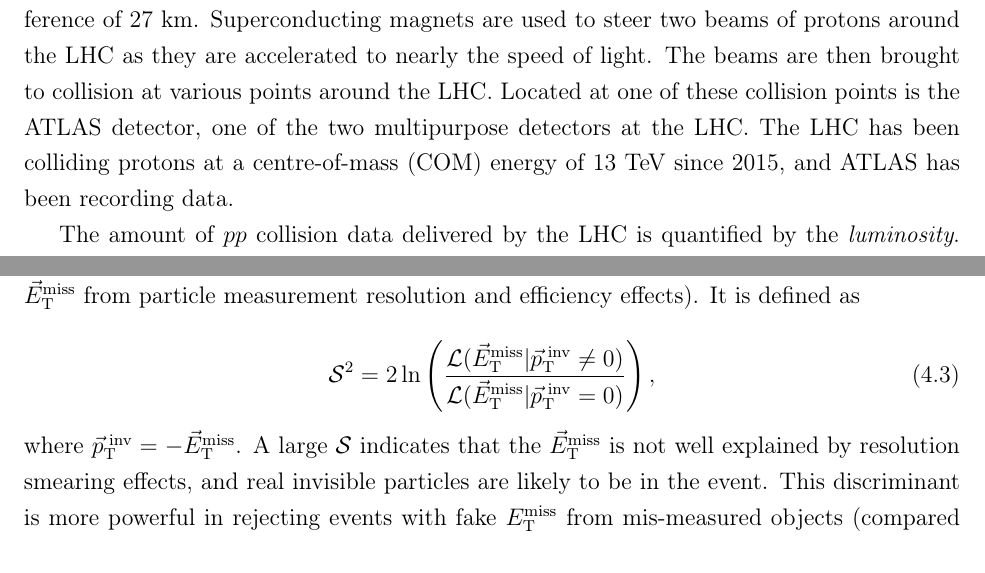
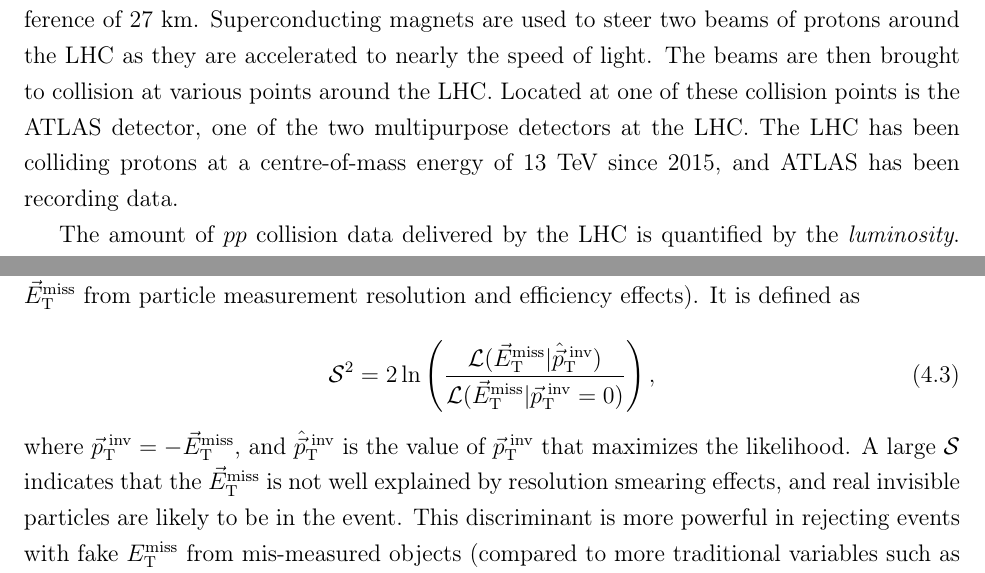
Before and after one commit to kaylamclean/candidacy, a LaTeX thesis (candidacy.tex, which reads chapters/next_steps.tex, chapters/theory.tex): two parts of pages 9 and 26 of 39, joined at a grey line, cut so that both start at the same text. Compiled offline with pdfLaTeX.

Commit message:
Updates to ETmiss significance, small typo fixes

```diff
--- a/chapters/next_steps.tex
+++ b/chapters/next_steps.tex
@@ -27,10 +27,10 @@
 Another new variable is the \etmiss significance $\mathcal{S}$ \cite{Schaefer:2294922}. It is defined using a log-likelihood ratio and quantifies how likely it is that the reconstructed \etmissvec is consistent with genuine \etmissvec $\neq 0$ (i.e.\ that there are real invisible particles in the event, as opposed to a non-zero \etmissvec from particle measurement resolution and efficiency effects). It is defined as
 
 \begin{equation}
-\mathcal{S}^2 = 2 \ln \left( \frac{\mathcal{L}(\vec{E}_\text{T}^\text{miss} | \vec{p}_\text{T}^\text{ inv} \neq 0)}{\mathcal{L}(\vec{E}_\text{T}^\text{miss} | \vec{p}_\text{T}^\text{ inv} = 0)} \right),
+\mathcal{S}^2 = 2 \ln \left( \frac{\mathcal{L}(\vec{E}_\text{T}^\text{miss} | \hat{\vec{p}}_\text{T}^\text{ inv})}{\mathcal{L}(\vec{E}_\text{T}^\text{miss} | \vec{p}_\text{T}^\text{ inv} = 0)} \right),
 \end{equation}
 
-\noindent where $\vec{p}_\text{T}^\text{ inv} = -\vec{E}_\text{T}^\text{miss}$. A large $\mathcal{S}$ indicates that the \etmissvec is not well explained by resolution smearing effects, and real invisible particles are likely to be in the event. This discriminant is more powerful in rejecting events with fake \etmiss from mis-measured objects (compared to more traditional variables such as \etmissht) because it includes the uncertainties of the reconstructed objects and track-based soft term that enter the \etmiss calculation. Hence this is a promising variable to help reduce the \Zjets background, arguably the most difficult background to estimate in this analysis.
+\noindent where $\vec{p}_\text{T}^\text{ inv} = -\vec{E}_\text{T}^\text{miss}$, and $\hat{\vec{p}}_\text{T}^\text{ inv}$ is the value of $\vec{p}_\text{T}^\text{ inv}$ that maximizes the likelihood. A large $\mathcal{S}$ indicates that the \etmissvec is not well explained by resolution smearing effects, and real invisible particles are likely to be in the event. This discriminant is more powerful in rejecting events with fake \etmiss from mis-measured objects (compared to more traditional variables such as \etmissht) because it includes the uncertainties of the reconstructed objects and track-based soft term that enter the \etmiss calculation. Hence this is a promising variable to help reduce the \Zjets background, arguably the most difficult background to estimate in this analysis.
 
 Finally, an added complication in the future event selection optimization of the analysis is the potential for multiple signal regions. As we study more varieties of dark matter models, the cuts that optimize the significance for different signals may differ. If the significance for different signals varies greatly with different cuts, it may be optimal to have more than one signal region. However, this adds additional challenges to the analysis, such as having to estimate backgrounds in multiple regions; if a background is difficult to estimate (e.g. large correlations when estimating \Zjets with the ABCD method), this can increase the amount of time needed to validate the technique and obtain a reasonable data-driven estimate. Since the analysis has limited manpower, it may be decided to have a slightly sub-optimal signal region and sacrifice some significance. These types of decisions will have to be discussed in the group moving forward.
 
--- a/chapters/theory.tex
+++ b/chapters/theory.tex
@@ -87,7 +87,7 @@
 % --------------------------------------------------------------------------------------
 \section{The LHC and the ATLAS Detector}
 
-The Large Hadron Collider (LHC) is the world's largest particle accelerator with a circumference of 27 km. Superconducting magnets are used to steer two beams of protons around the LHC as they are accelerated to nearly the speed of light. The beams are then brought to collision at various points around the LHC. Located at one of these collision points is the ATLAS detector, one of the two multipurpose detectors at the LHC. The LHC has been colliding protons at a centre-of-mass (COM) energy of 13 TeV since 2015, and ATLAS has been recording data.
+The Large Hadron Collider (LHC) is the world's largest particle accelerator with a circumference of 27 km. Superconducting magnets are used to steer two beams of protons around the LHC as they are accelerated to nearly the speed of light. The beams are then brought to collision at various points around the LHC. Located at one of these collision points is the ATLAS detector, one of the two multipurpose detectors at the LHC. The LHC has been colliding protons at a centre-of-mass energy of 13 TeV since 2015, and ATLAS has been recording data.
 
 The amount of \pp collision data delivered by the LHC is quantified by the \textit{luminosity}. The total number of $pp$ collisions $N$ detected over all time $t$ is related to the cross section for $pp$ collisions $\sigma$, and can be expressed in terms of either the instantaneous luminosity $L$ or the integrated luminosity $\mathcal{L}$:
 
```
Also changed, not shown: chapters/previous_work.tex (+1 -1 lines), candidacy.pdf.
